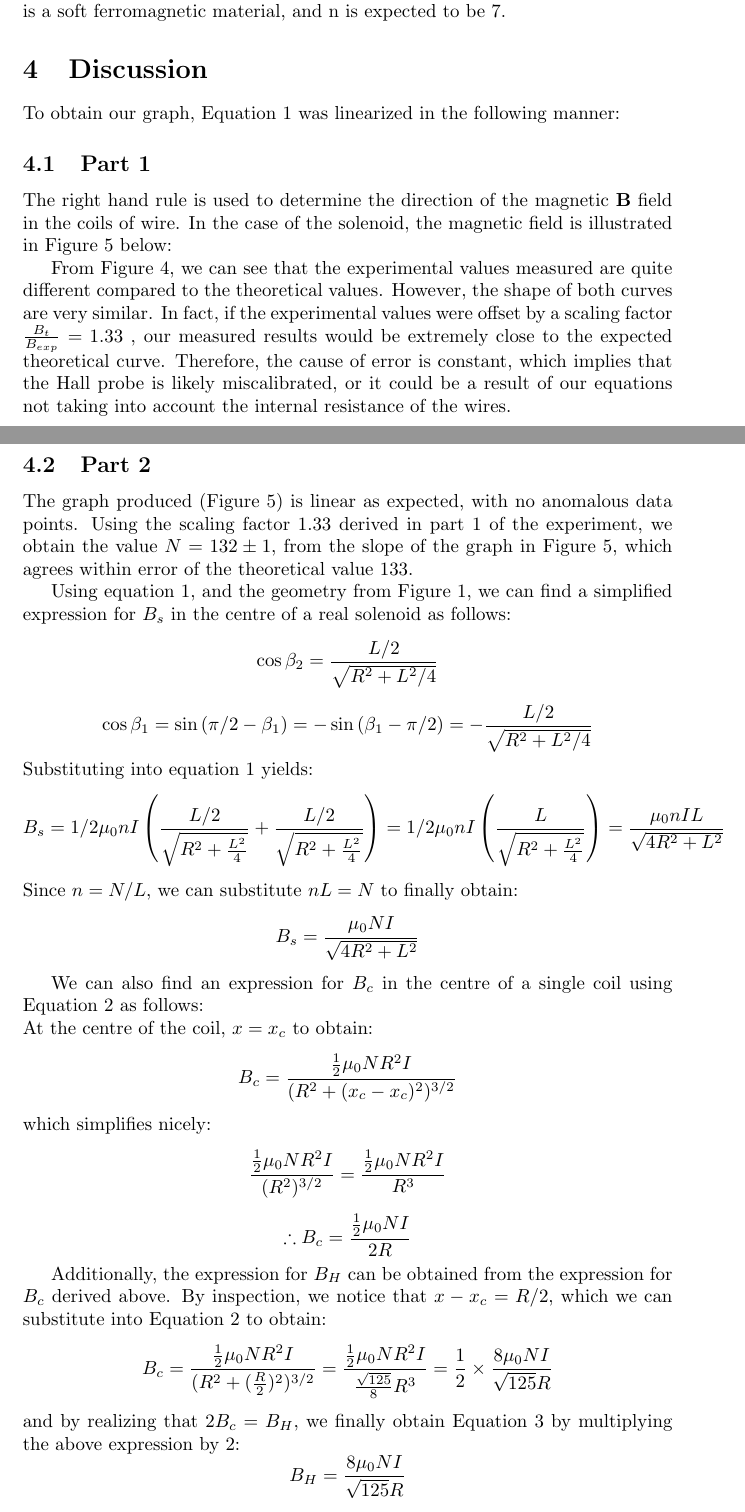
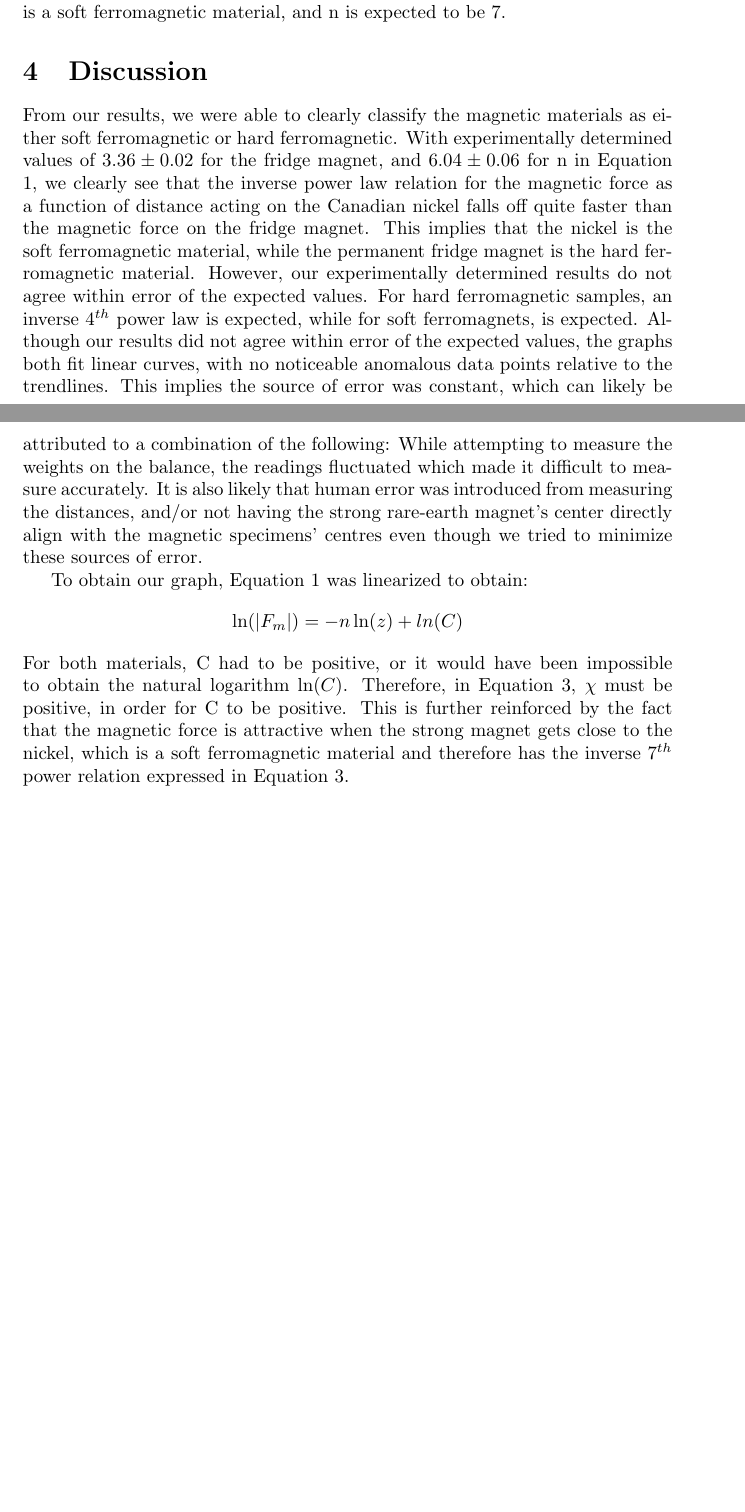
Before and after one commit to Arunscape/LaTeX-Stuff, a LaTeX document (Phys 230 Lab Reports/Experiment 4/Lab7.tex): two parts of pages 7 and 8 of 9 before the commit and two parts of pages 7 and 8 of 8 after it, joined at a grey line, cut so that both start at the same text, the shorter picture padded with empty space. Compiled offline with pdfLaTeX.

```diff
--- a/Phys 230 Lab Reports/Experiment 4/Lab7.tex
+++ b/Phys 230 Lab Reports/Experiment 4/Lab7.tex
@@ -361,65 +361,90 @@
 
 \section{Discussion}
 
-To obtain our graph, Equation 1 was linearized in the following manner:
-\subsection{Part 1}
-
-The right hand rule is used to determine the
-direction of the magnetic $\textbf{B}$ field in the coils of wire. In the case of the
-solenoid, the magnetic field is illustrated in Figure 5 below:
-
-% \begin{figure}[H]
-%  \centering
-%  \includegraphics[width=\textwidth]{question1.jpg}
-%  \caption{Orientation of \textbf{B} vector for a solenoid with current \textbf{I} running through it.}
-% \end{figure}
-
-From Figure 4, we can see that the experimental values measured are quite different
-compared to the theoretical values. However, the shape of both curves are very similar.
-In fact, if the experimental values were offset by a scaling factor $\frac{B_t}{B_{exp}}=1.33$ , our
-measured results would be extremely close to the expected theoretical curve. Therefore,
-the cause of error is constant, which implies that the Hall probe is likely miscalibrated,
-or it could be a result of our equations not taking into account the internal resistance of the wires.
+From our results, we were able to clearly classify the magnetic materials as either soft ferromagnetic or hard ferromagnetic.
+With experimentally determined values of $3.36\pm0.02$ for the fridge magnet, and $6.04\pm0.06$ for n in Equation 1, we
+clearly see that the inverse power law relation for the magnetic force as a function of distance acting on the Canadian nickel falls off quite faster
+than the magnetic force on the fridge magnet. This implies that the nickel is the soft ferromagnetic material, while the permanent fridge magnet is the
+hard ferromagnetic material. However, our experimentally determined results do not agree within error of the expected values.
+For hard ferromagnetic samples, an inverse $4^{th}$ power law is expected, while for soft ferromagnets, is expected.
+Although our results did not agree within error of the expected values,
+the graphs both fit linear curves, with no noticeable anomalous data points relative to the trendlines.
+This implies the source of error was constant, which can likely be attributed to a combination of the following:
+While attempting to measure the weights on the balance, the readings fluctuated which made it difficult to
+measure accurately. It is also likely that human error was introduced from measuring the distances, and/or
+not having the strong rare-earth magnet's center directly align with the magnetic specimens' centres even though
+we tried to minimize these sources of error.
 
 
 
-\subsection{Part 2}
+To obtain our graph, Equation 1 was linearized to obtain:
+$$\ln(|F_m|)=-n\ln(z)+ln(C)$$
+For both materials, C had to be positive, or it would have been impossible to
+obtain the natural logarithm $\ln(C)$.
+Therefore, in Equation 3, $\chi$ must be positive, in order for C to be positive.
+This is further reinforced by the fact that the magnetic force is attractive when the
+strong magnet gets close to the nickel, which is a soft ferromagnetic material and therefore has the inverse $7^{th}$ power
+relation expressed in Equation 3.
 
 
-The graph produced (Figure 5) is linear as expected, with no anomalous data points.
-Using the scaling factor 1.33 derived in part 1 of the experiment, we obtain the value $N=132 \pm 1$,
-from the slope of the graph in Figure 5, which agrees within error of the theoretical value 133.
-
-% \begin{figure}[H]
-%   \centering
-%   \includegraphics[width=\textwidth]{fig3.jpg}
-%   \caption{The direction of the \textbf{B} field is found to be pointing out of the page when drawn this way.}
-% \end{figure}
-
-% SOME MORE DERIVATIONS AS FOLLOWS:
-
-Using equation 1, and the geometry from Figure 1, we can find a simplified expression for $B_s$ in the centre of a real solenoid as follows:
-$$ \cos{\beta_2} = \frac{L/2}{\sqrt{R^2+L^2/4}}$$
-$$ \cos{\beta_1} = \sin{(\pi/2 - \beta_1)} = -\sin{(\beta_1-\pi/2)} = -\frac{L/2}{\sqrt{R^2+L^2/4}}  $$
-Substituting into equation 1 yields:
-$$ B_s = 1/2 \mu_0nI \left(\frac{L/2}{\sqrt{R^2+\frac{L^2}{4}}} + \frac{L/2}{\sqrt{R^2+\frac{L^2}{4}}} \right) =  1/2\mu_0nI \left(\frac{L}{\sqrt{R^2+\frac{L^2}{4}}} \right)= \frac{\mu_0nIL}{\sqrt{4R^2+L^2}}$$
-Since $n=N/L$, we can substitute $nL=N$ to finally obtain:
-$$ B_s= \frac{\mu_0NI}{\sqrt{4R^2+L^2}} $$
-%and compare it to the
-%expected value of 133. The radius of each coil is $14.8\pm 0.2cm$
-
-We can also find an expression for $B_c$ in the centre of a single coil using Equation 2 as follows:\\
-At the centre of the coil, $x=x_c$ to obtain:
-$$ B_c = \frac{\frac{1}{2} \mu_0NR^2I}{(R^2+(x_c-x_c)^2)^{3/2}} $$
-which simplifies nicely:
-$$ \frac{\frac{1}{2} \mu_0NR^2I}{(R^2)^{3/2}} = \frac{\frac{1}{2} \mu_0NR^2I}{R^3}  $$
-$$ \therefore B_c = \frac{\frac{1}{2} \mu_0NI}{2R} $$
-
-Additionally, the expression for $B_H$ can be obtained from the expression for $B_c$ derived above. By inspection,
-we notice that $x-x_c=R/2$, which we can substitute into Equation 2 to obtain:
-$$ B_c= \frac{\frac{1}{2}\mu_0NR^2I}{(R^2+(\frac{R}{2})^2)^{3/2}} = \frac{\frac{1}{2}\mu_0NR^2I}{\frac{\sqrt{125}}{8}R^3} = \frac{1}{2}\times \frac{8\mu_0NI}{\sqrt{125}R} $$
-and by realizing that $2B_c=B_H$, we finally obtain Equation 3 by multiplying the above expression by 2:
-$$B_H=\frac{8\mu_0NI}{\sqrt{125}R}$$
+% \subsection{Part 1}
+%
+% The right hand rule is used to determine the
+% direction of the magnetic $\textbf{B}$ field in the coils of wire. In the case of the
+% solenoid, the magnetic field is illustrated in Figure 5 below:
+%
+% % \begin{figure}[H]
+% %  \centering
+% %  \includegraphics[width=\textwidth]{question1.jpg}
+% %  \caption{Orientation of \textbf{B} vector for a solenoid with current \textbf{I} running through it.}
+% % \end{figure}
+%
+% From Figure 4, we can see that the experimental values measured are quite different
+% compared to the theoretical values. However, the shape of both curves are very similar.
+% In fact, if the experimental values were offset by a scaling factor $\frac{B_t}{B_{exp}}=1.33$ , our
+% measured results would be extremely close to the expected theoretical curve. Therefore,
+% the cause of error is constant, which implies that the Hall probe is likely miscalibrated,
+% or it could be a result of our equations not taking into account the internal resistance of the wires.
+%
+%
+%
+% \subsection{Part 2}
+%
+%
+% The graph produced (Figure 5) is linear as expected, with no anomalous data points.
+% Using the scaling factor 1.33 derived in part 1 of the experiment, we obtain the value $N=132 \pm 1$,
+% from the slope of the graph in Figure 5, which agrees within error of the theoretical value 133.
+%
+% % \begin{figure}[H]
+% %   \centering
+% %   \includegraphics[width=\textwidth]{fig3.jpg}
+% %   \caption{The direction of the \textbf{B} field is found to be pointing out of the page when drawn this way.}
+% % \end{figure}
+%
+% % SOME MORE DERIVATIONS AS FOLLOWS:
+%
+% Using equation 1, and the geometry from Figure 1, we can find a simplified expression for $B_s$ in the centre of a real solenoid as follows:
+% $$ \cos{\beta_2} = \frac{L/2}{\sqrt{R^2+L^2/4}}$$
+% $$ \cos{\beta_1} = \sin{(\pi/2 - \beta_1)} = -\sin{(\beta_1-\pi/2)} = -\frac{L/2}{\sqrt{R^2+L^2/4}}  $$
+% Substituting into equation 1 yields:
+% $$ B_s = 1/2 \mu_0nI \left(\frac{L/2}{\sqrt{R^2+\frac{L^2}{4}}} + \frac{L/2}{\sqrt{R^2+\frac{L^2}{4}}} \right) =  1/2\mu_0nI \left(\frac{L}{\sqrt{R^2+\frac{L^2}{4}}} \right)= \frac{\mu_0nIL}{\sqrt{4R^2+L^2}}$$
+% Since $n=N/L$, we can substitute $nL=N$ to finally obtain:
+% $$ B_s= \frac{\mu_0NI}{\sqrt{4R^2+L^2}} $$
+% %and compare it to the
+% %expected value of 133. The radius of each coil is $14.8\pm 0.2cm$
+%
+% We can also find an expression for $B_c$ in the centre of a single coil using Equation 2 as follows:\\
+% At the centre of the coil, $x=x_c$ to obtain:
+% $$ B_c = \frac{\frac{1}{2} \mu_0NR^2I}{(R^2+(x_c-x_c)^2)^{3/2}} $$
+% which simplifies nicely:
+% $$ \frac{\frac{1}{2} \mu_0NR^2I}{(R^2)^{3/2}} = \frac{\frac{1}{2} \mu_0NR^2I}{R^3}  $$
+% $$ \therefore B_c = \frac{\frac{1}{2} \mu_0NI}{2R} $$
+%
+% Additionally, the expression for $B_H$ can be obtained from the expression for $B_c$ derived above. By inspection,
+% we notice that $x-x_c=R/2$, which we can substitute into Equation 2 to obtain:
+% $$ B_c= \frac{\frac{1}{2}\mu_0NR^2I}{(R^2+(\frac{R}{2})^2)^{3/2}} = \frac{\frac{1}{2}\mu_0NR^2I}{\frac{\sqrt{125}}{8}R^3} = \frac{1}{2}\times \frac{8\mu_0NI}{\sqrt{125}R} $$
+% and by realizing that $2B_c=B_H$, we finally obtain Equation 3 by multiplying the above expression by 2:
+% $$B_H=\frac{8\mu_0NI}{\sqrt{125}R}$$
 
 
 \section{Conclusions}
```
Also changed, not shown: Phys 230 Lab Reports/Experiment 4/Lab7.pdf.
